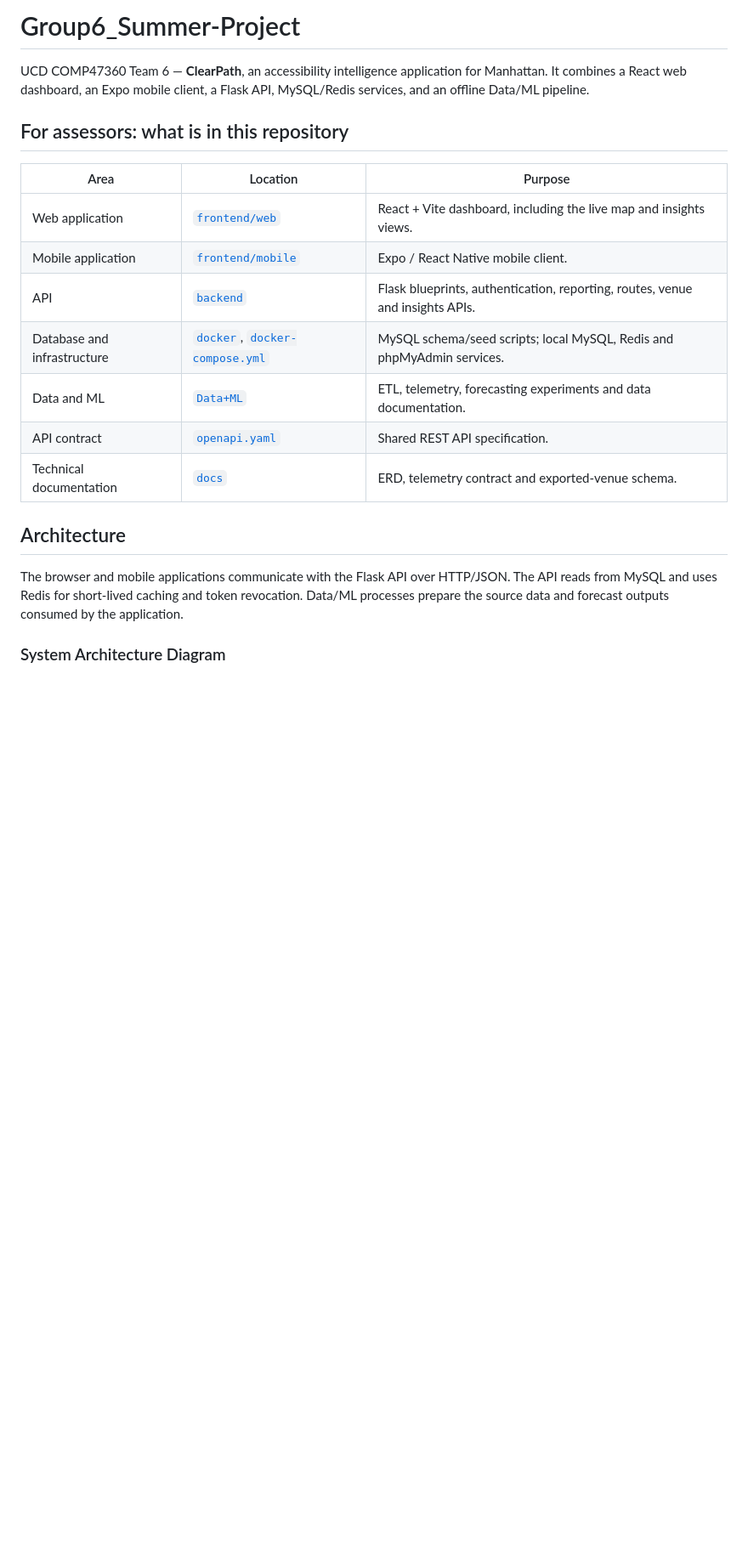
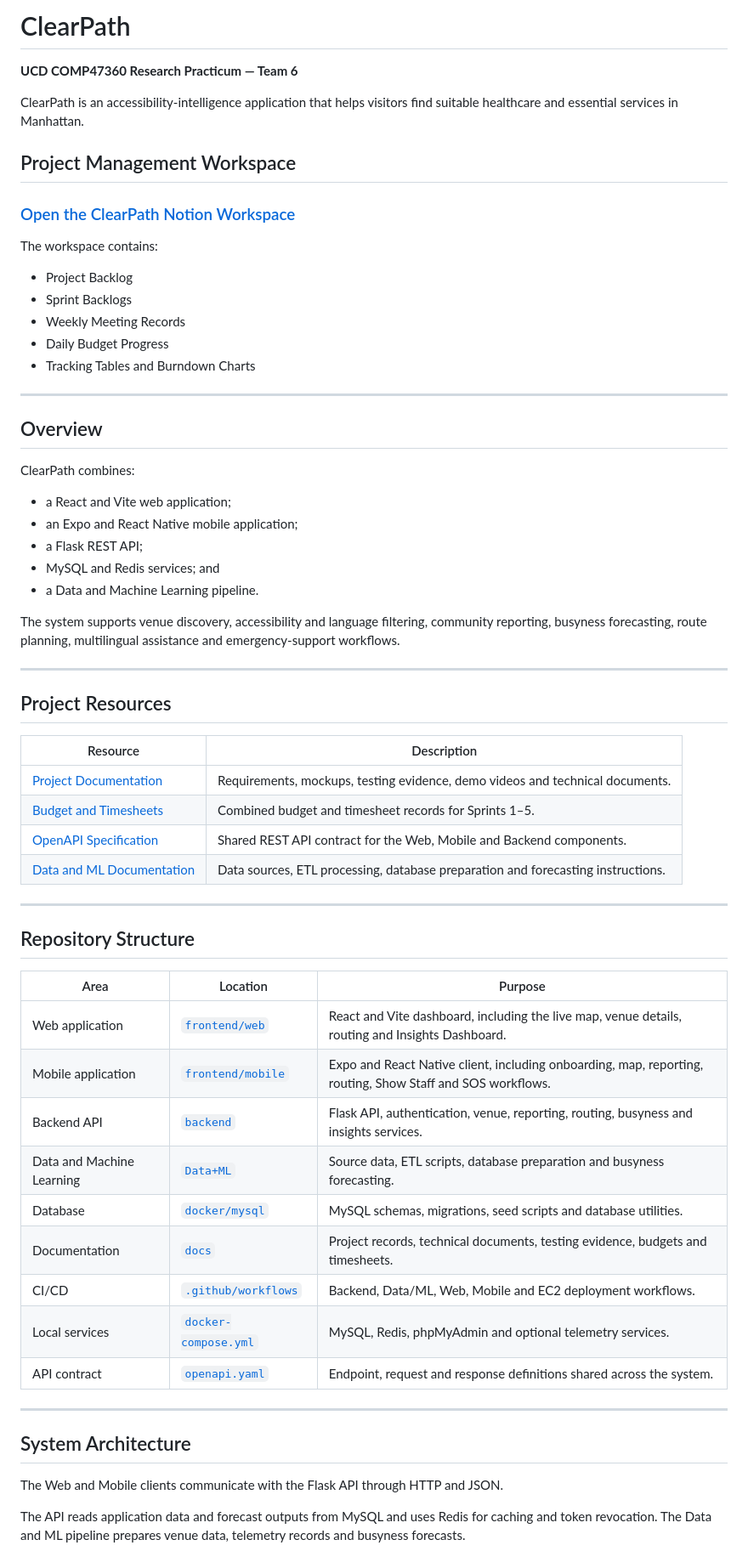
Before and after one commit to ChingYunHsu/Group6_Summer-Project, a Markdown page: README.md, the part around one of its changes. Shown at 85% size. GitHub-like rendering; blank space fills up the shorter version.

````diff
--- a/README.md
+++ b/README.md
@@ -1,23 +1,69 @@
-# Group6_Summer-Project
-UCD COMP47360 Team 6 — **ClearPath**, an accessibility intelligence application for Manhattan. It combines a React web dashboard, an Expo mobile client, a Flask API, MySQL/Redis services, and an offline Data/ML pipeline.
+# ClearPath
 
-## For assessors: what is in this repository
+**UCD COMP47360 Research Practicum — Team 6**
+
+ClearPath is an accessibility-intelligence application that helps visitors find suitable healthcare and essential services in Manhattan.
+
+## Project Management Workspace
+
+### [Open the ClearPath Notion Workspace](https://app.notion.com/p/Summer-Project-Group-6-365cdfe1a8f680e7802cecb59cc4c1d0?source=copy_link)
+
+The workspace contains:
+
+- Project Backlog
+- Sprint Backlogs
+- Weekly Meeting Records
+- Daily Budget Progress
+- Tracking Tables and Burndown Charts
+
+---
+
+## Overview
+
+ClearPath combines:
+
+- a React and Vite web application;
+- an Expo and React Native mobile application;
+- a Flask REST API;
+- MySQL and Redis services; and
+- a Data and Machine Learning pipeline.
+
+The system supports venue discovery, accessibility and language filtering, community reporting, busyness forecasting, route planning, multilingual assistance and emergency-support workflows.
+
+---
+
+## Project Resources
+
+| Resource | Description |
+| --- | --- |
+| [Project Documentation](docs/README.md) | Requirements, mockups, testing evidence, demo videos and technical documents. |
+| [Budget and Timesheets](docs/budget_and_timesheets/) | Combined budget and timesheet records for Sprints 1–5. |
+| [OpenAPI Specification](openapi.yaml) | Shared REST API contract for the Web, Mobile and Backend components. |
+| [Data and ML Documentation](Data+ML/README.md) | Data sources, ETL processing, database preparation and forecasting instructions. |
+
+---
+
+## Repository Structure
 
 | Area | Location | Purpose |
 | --- | --- | --- |
-| Web application | [`frontend/web`](frontend/web) | React + Vite dashboard, including the live map and insights views. |
-| Mobile application | [`frontend/mobile`](frontend/mobile) | Expo / React Native mobile client. |
-| API | [`backend`](backend) | Flask blueprints, authentication, reporting, routes, venue and insights APIs. |
-| Database and infrastructure | [`docker`](docker), [`docker-compose.yml`](docker-compose.yml) | MySQL schema/seed scripts; local MySQL, Redis and phpMyAdmin services. |
-| Data and ML | [`Data+ML`](Data+ML) | ETL, telemetry, forecasting experiments and data documentation. |
-| API contract | [`openapi.yaml`](openapi.yaml) | Shared REST API specification. |
-| Technical documentation | [`docs`](docs) | ERD, telemetry contract and exported-venue schema. |
+| Web application | [`frontend/web`](frontend/web) | React and Vite dashboard, including the live map, venue details, routing and Insights Dashboard. |
+| Mobile application | [`frontend/mobile`](frontend/mobile) | Expo and React Native client, including onboarding, map, reporting, routing, Show Staff and SOS workflows. |
+| Backend API | [`backend`](backend) | Flask API, authentication, venue, reporting, routing, busyness and insights services. |
+| Data and Machine Learning | [`Data+ML`](Data+ML) | Source data, ETL scripts, database preparation and busyness forecasting. |
+| Database | [`docker/mysql`](docker/mysql) | MySQL schemas, migrations, seed scripts and database utilities. |
+| Documentation | [`docs`](docs) | Project records, technical documents, testing evidence, budgets and timesheets. |
+| CI/CD | [`.github/workflows`](.github/workflows) | Backend, Data/ML, Web, Mobile and EC2 deployment workflows. |
+| Local services | [`docker-compose.yml`](docker-compose.yml) | MySQL, Redis, phpMyAdmin and optional telemetry services. |
+| API contract | [`openapi.yaml`](openapi.yaml) | Endpoint, request and response definitions shared across the system. |
 
-## Architecture
+---
 
-The browser and mobile applications communicate with the Flask API over HTTP/JSON. The API reads from MySQL and uses Redis for short-lived caching and token revocation. Data/ML processes prepare the source data and forecast outputs consumed by the application.
+## System Architecture
 
-### System Architecture Diagram
+The Web and Mobile clients communicate with the Flask API through HTTP and JSON.
+
+The API reads application data and forecast outputs from MySQL and uses Redis for caching and token revocation. The Data and ML pipeline prepares venue data, telemetry records and busyness forecasts.
 
 ```mermaid
 graph LR
````
Also changed, not shown: other parts of README.md (+127 -112 lines).
